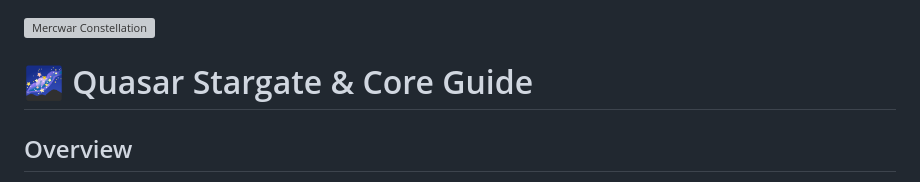
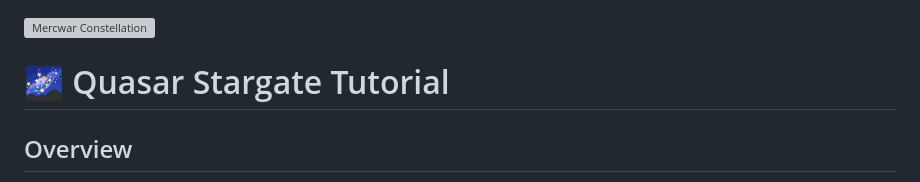
Before and after one commit to mercwar/Quasar, a Markdown page: README.md, the part around the change. Drawn GitHub-style; grey boxes are pictures that could not be loaded.

Commit message:
Update title from 'Core Guide' to 'Tutorial'

```diff
--- a/README.md
+++ b/README.md
@@ -7,7 +7,7 @@
 />
 </a>
 
-# 🌌 Quasar Stargate & Core Guide
+# 🌌 Quasar Stargate Tutorial
 
 ## Overview
 
```
